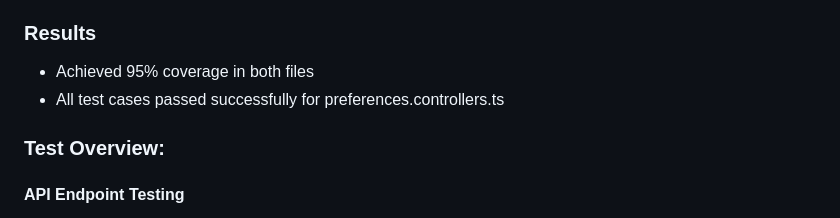
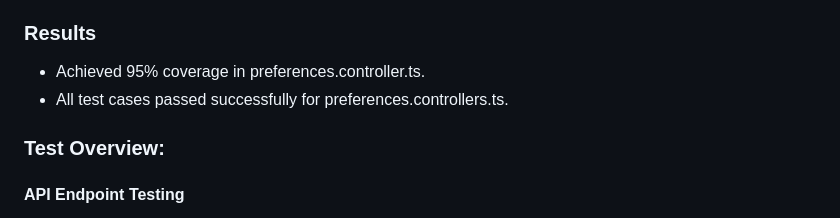
Before and after one commit to nerdyEther/zigment_api_assignment, a Markdown page: README.md, the part around the change. GitHub-like rendering.

```diff
--- a/README.md
+++ b/README.md
@@ -325,8 +325,8 @@ This test validates complete integration of following components:
 * Rate limiting testing
 
 ### Results
-* Achieved 95% coverage in both files
-* All test cases passed successfully for preferences.controllers.ts
+* Achieved 95% coverage in preferences.controller.ts.
+* All test cases passed successfully for preferences.controllers.ts.
 
 ### Test Overview:
 
```
